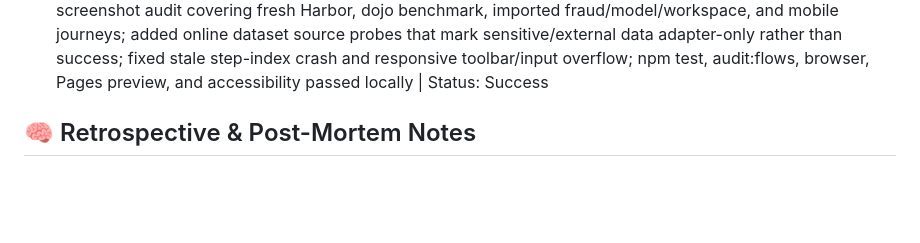
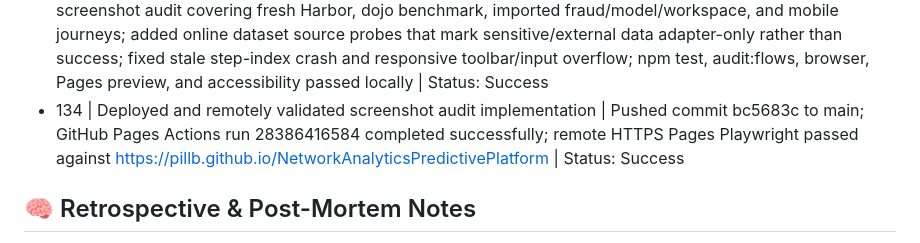
Before and after one commit to PillB/NetworkAnalyticsPredictivePlatform, a Markdown page: AGENT_STATE.md, the part around the change. Rendered like a GitHub page; blank space fills up the shorter version.

Commit message:
Record screenshot audit deployment

```diff
--- a/AGENT_STATE.md
+++ b/AGENT_STATE.md
@@ -151,6 +151,7 @@
 - 131 | Implemented customizable graph comparison and local ML training workflow | Added single-before, single-after, overlay SVG, and three-slice chronological graph modes while preserving semantic table/report independence; added browser-local deterministic logistic review-priority model over temporal graph features with ELI5 output and evidence dependencies; npm test, browser, Pages preview, and accessibility passed locally | Status: Success
 - 132 | Implemented public dataset registry and benchmark-derived community workflow | Added dataset registry with embedded/external-adapter separation, dojo karate split workflow, deterministic label-propagation baseline, transaction anomaly scorer, benchmark claim gate, research note, and browser coverage for the new dataset selector; npm test, browser, Pages preview, and accessibility passed locally | Status: Success
 - 133 | Implemented exhaustive screenshot flow audit and online dataset probes | Added a 42-step Playwright screenshot audit covering fresh Harbor, dojo benchmark, imported fraud/model/workspace, and mobile journeys; added online dataset source probes that mark sensitive/external data adapter-only rather than success; fixed stale step-index crash and responsive toolbar/input overflow; npm test, audit:flows, browser, Pages preview, and accessibility passed locally | Status: Success
+- 134 | Deployed and remotely validated screenshot audit implementation | Pushed commit bc5683c to main; GitHub Pages Actions run 28386416584 completed successfully; remote HTTPS Pages Playwright passed against https://pillb.github.io/NetworkAnalyticsPredictivePlatform | Status: Success
 
 ## 🧠 Retrospective & Post-Mortem Notes
 - No prior implementation or research artifacts exist in the workspace, so claims and design choices require a fresh evidence trail.
```
